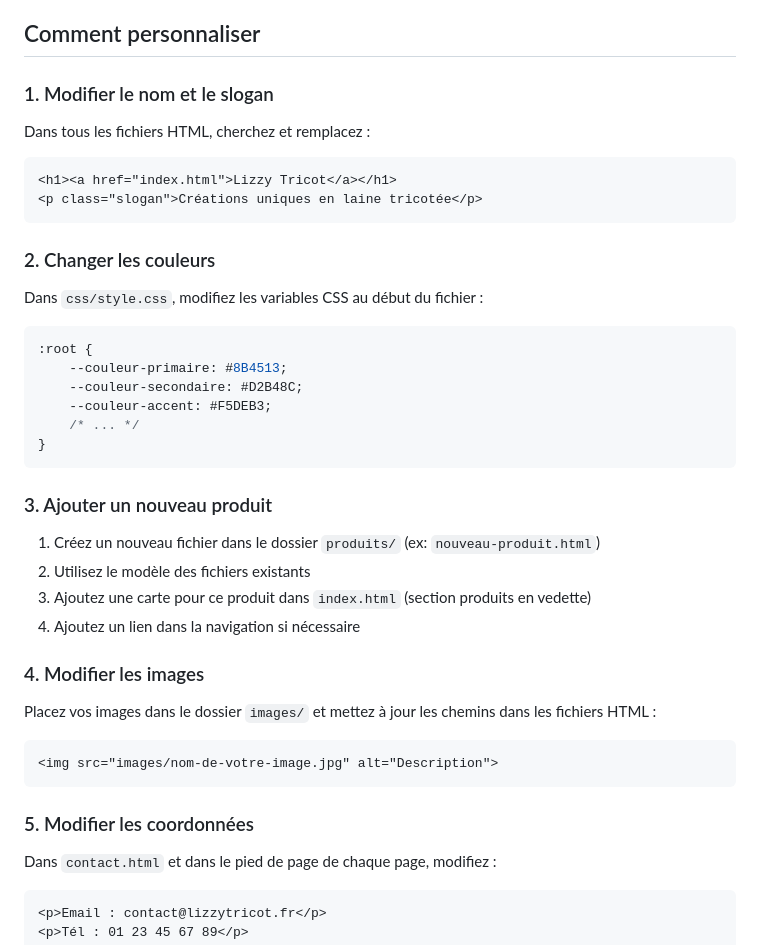
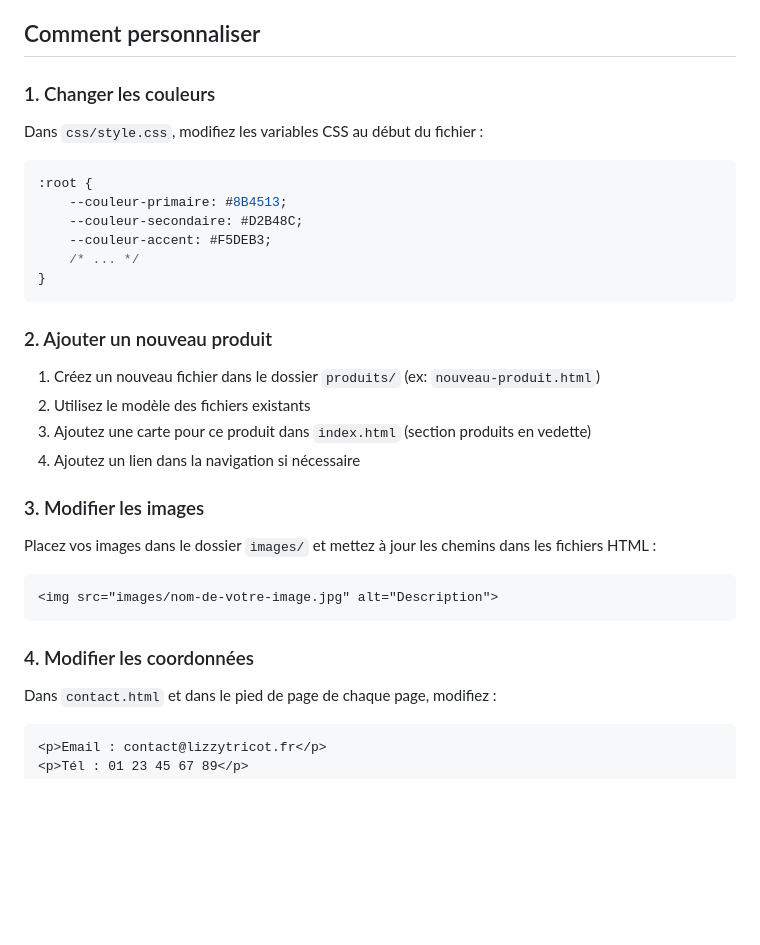
Before and after one commit to drch13/site-lizzy, a Markdown page: README.md, the part around one of its changes. Rendered like a GitHub page; blank space fills up the shorter version.

````diff
--- a/README.md
+++ b/README.md
@@ -43,15 +49,7 @@ site-lizzy/
 
 ## Comment personnaliser
 
-### 1. Modifier le nom et le slogan
-
-Dans tous les fichiers HTML, cherchez et remplacez :
-```html
-<h1><a href="index.html">Lizzy Tricot</a></h1>
-<p class="slogan">Créations uniques en laine tricotée</p>
-```
-
-### 2. Changer les couleurs
+### 1. Changer les couleurs
 
 Dans `css/style.css`, modifiez les variables CSS au début du fichier :
 ```css
@@ -63,21 +61,21 @@ Dans `css/style.css`, modifiez les variables CSS au début du fichier :
 }
 ```
 
-### 3. Ajouter un nouveau produit
+### 2. Ajouter un nouveau produit
 
 1. Créez un nouveau fichier dans le dossier `produits/` (ex: `nouveau-produit.html`)
 2. Utilisez le modèle des fichiers existants
 3. Ajoutez une carte pour ce produit dans `index.html` (section produits en vedette)
 4. Ajoutez un lien dans la navigation si nécessaire
 
-### 4. Modifier les images
+### 3. Modifier les images
 
 Placez vos images dans le dossier `images/` et mettez à jour les chemins dans les fichiers HTML :
 ```html
 <img src="images/nom-de-votre-image.jpg" alt="Description">
 ```
 
-### 5. Modifier les coordonnées
+### 4. Modifier les coordonnées
 
 Dans `contact.html` et dans le pied de page de chaque page, modifiez :
 ```html
````
Also changed, not shown: other parts of README.md (+17 -30 lines).
